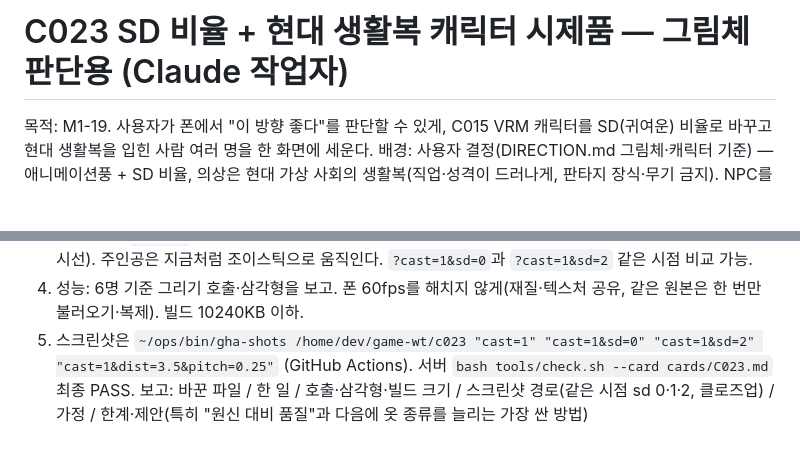
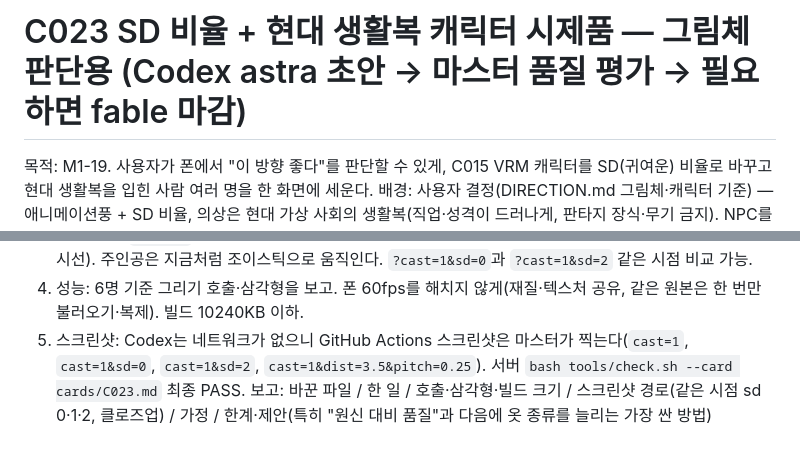
Before and after one commit to seoji2005/elsewhere, a Markdown page: cards/C023.md, 2 parts joined by grey strips. GitHub-like rendering; blank space fills up the shorter version.

Commit message:
C023: Codex 초안으로 담당 변경(사용자)
Co-Authored-By: Claude Opus 5.5 <noreply@anthropic.com>

```diff
--- a/cards/C023.md
+++ b/cards/C023.md
@@ -1,4 +1,4 @@
-# C023 SD 비율 + 현대 생활복 캐릭터 시제품 — 그림체 판단용 (Claude 작업자)
+# C023 SD 비율 + 현대 생활복 캐릭터 시제품 — 그림체 판단용 (Codex astra 초안 → 마스터 품질 평가 → 필요하면 fable 마감)
 
 목적: M1-19. 사용자가 폰에서 "이 방향 좋다"를 판단할 수 있게, C015 VRM 캐릭터를 SD(귀여운) 비율로 바꾸고 현대 생활복을 입힌 사람 여러 명을 한 화면에 세운다.
 배경: 사용자 결정(DIRECTION.md 그림체·캐릭터 기준) — 애니메이션풍 + SD 비율, 의상은 현대 가상 사회의 생활복(직업·성격이 드러나게, 판타지 장식·무기 금지). NPC를 아주 많이 둘 것이라 "적은 원본으로 많은 사람"이 되는지가 핵심.
@@ -15,5 +15,5 @@
 2. 현대 생활복: 재질별 색·무늬 바꾸기(캔버스로 텍스처 다시 칠하기 또는 색 곱하기)와, 같은 VRoid 몸이니 가능하면 부품 섞기(예: Shino 상·하의 + F 머리·얼굴). 머리색·눈색·피부톤도 바뀐다. 직업·성격이 드러나는 옷차림 5벌 이상(예: 조율사 작업복 톤, 카페 점원 앞치마 색, 사무직 단정한 무채색, 학생 캐주얼, 화사한 사교형). 원본 실루엣 한계(코트 같은 새 옷 모양 불가 등)는 보고에 적는다.
 3. 줄 세우기: `?cast=1`이면 주인공 옆 거리에 서로 다른 사람 5명 이상이 서 있다(서기 동작·깜빡임, 카메라 쪽 시선). 주인공은 지금처럼 조이스틱으로 움직인다. `?cast=1&sd=0`과 `?cast=1&sd=2` 같은 시점 비교 가능.
 4. 성능: 6명 기준 그리기 호출·삼각형을 보고. 폰 60fps를 해치지 않게(재질·텍스처 공유, 같은 원본은 한 번만 불러오기·복제). 빌드 10240KB 이하.
-5. 스크린샷은 `~/ops/bin/gha-shots /home/dev/game-wt/c023 "cast=1" "cast=1&sd=0" "cast=1&sd=2" "cast=1&dist=3.5&pitch=0.25"` (GitHub Actions). 서버 `bash tools/check.sh --card cards/C023.md` 최종 PASS.
+5. 스크린샷: Codex는 네트워크가 없으니 GitHub Actions 스크린샷은 마스터가 찍는다(`cast=1`, `cast=1&sd=0`, `cast=1&sd=2`, `cast=1&dist=3.5&pitch=0.25`). 서버 `bash tools/check.sh --card cards/C023.md` 최종 PASS.
 보고: 바꾼 파일 / 한 일 / 호출·삼각형·빌드 크기 / 스크린샷 경로(같은 시점 sd 0·1·2, 클로즈업) / 가정 / 한계·제안(특히 "원신 대비 품질"과 다음에 옷 종류를 늘리는 가장 싼 방법)
```
